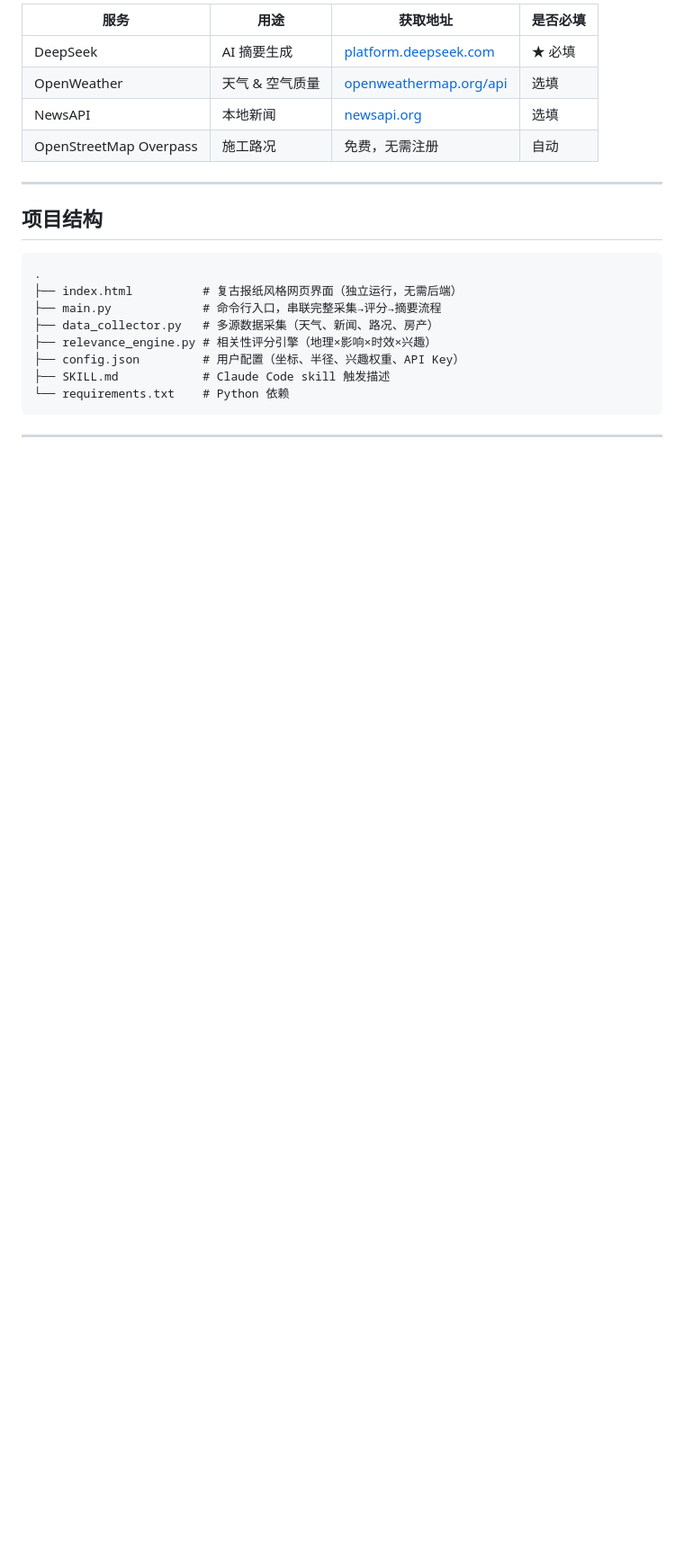
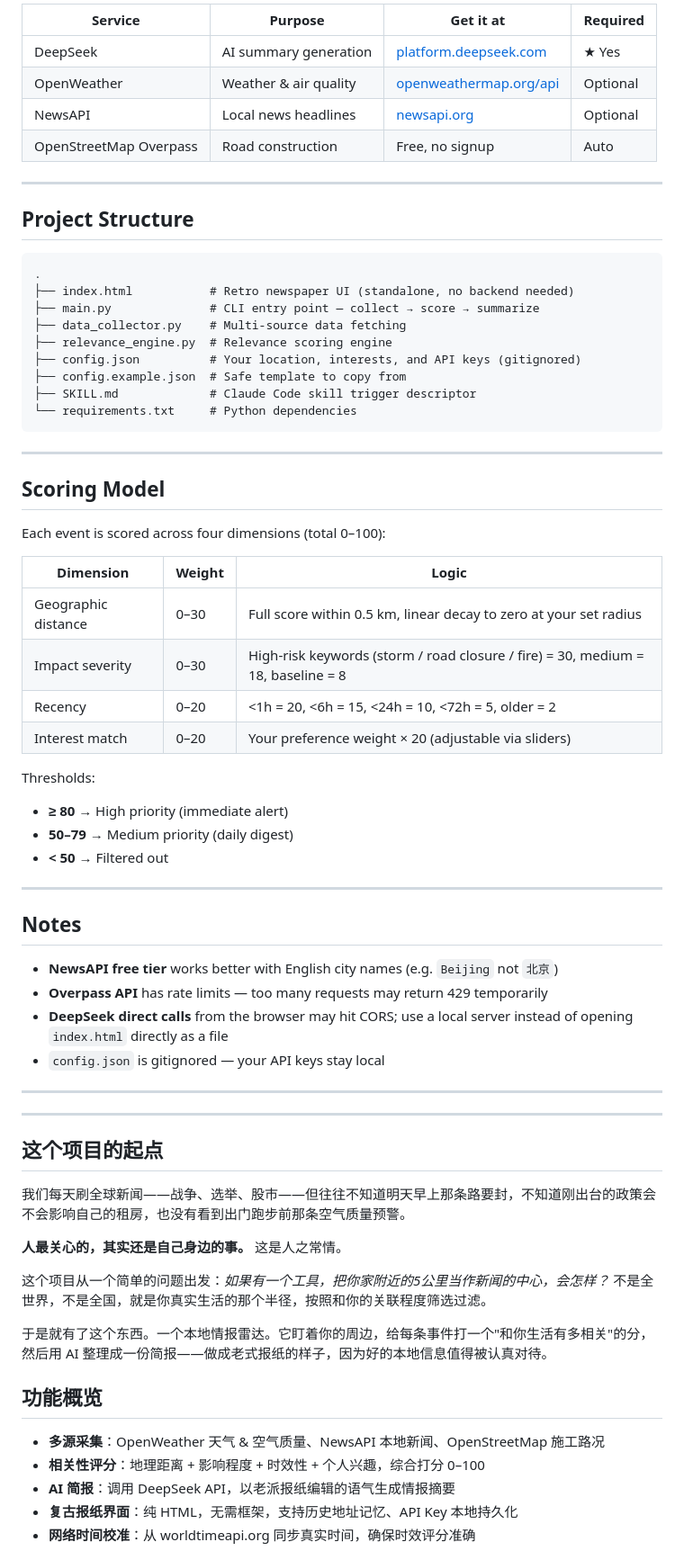
Before and after one commit to DongEva/local-intelligence-gazette, a Markdown page: README.md, the part around one of its changes. Shown at 90% size. Rendered like a GitHub page; blank space fills up the shorter version.

````diff
--- a/README.md
+++ b/README.md
@@ -83,25 +80,73 @@ python main.py --json
 
-| 服务 | 用途 | 获取地址 | 是否必填 |
-|------|------|----------|----------|
-| DeepSeek | AI 摘要生成 | [platform.deepseek.com](https://platform.deepseek.com) | ★ 必填 |
-| OpenWeather | 天气 & 空气质量 | [openweathermap.org/api](https://openweathermap.org/api) | 选填 |
-| NewsAPI | 本地新闻 | [newsapi.org](https://newsapi.org) | 选填 |
-| OpenStreetMap Overpass | 施工路况 | 免费，无需注册 | 自动 |
+| Service | Purpose | Get it at | Required |
+|---------|---------|-----------|----------|
+| DeepSeek | AI summary generation | [platform.deepseek.com](https://platform.deepseek.com) | ★ Yes |
+| OpenWeather | Weather & air quality | [openweathermap.org/api](https://openweathermap.org/api) | Optional |
+| NewsAPI | Local news headlines | [newsapi.org](https://newsapi.org) | Optional |
+| OpenStreetMap Overpass | Road construction | Free, no signup | Auto |
 
 ---
 
-## 项目结构
+## Project Structure
 
 ```
 .
-├── index.html          # 复古报纸风格网页界面（独立运行，无需后端）
-├── main.py             # 命令行入口，串联完整采集→评分→摘要流程
-├── data_collector.py   # 多源数据采集（天气、新闻、路况、房产）
-├── relevance_engine.py # 相关性评分引擎（地理×影响×时效×兴趣）
-├── config.json         # 用户配置（坐标、半径、兴趣权重、API Key）
-├── SKILL.md            # Claude Code skill 触发描述
-└── requirements.txt    # Python 依赖
+├── index.html           # Retro newspaper UI (standalone, no backend needed)
+├── main.py              # CLI entry point — collect → score → summarize
+├── data_collector.py    # Multi-source data fetching
+├── relevance_engine.py  # Relevance scoring engine
+├── config.json          # Your location, interests, and API keys (gitignored)
+├── config.example.json  # Safe template to copy from
+├── SKILL.md             # Claude Code skill trigger descriptor
+└── requirements.txt     # Python dependencies
 ```
 
 ---
 
+## Scoring Model
+
+Each event is scored across four dimensions (total 0–100):
+
+| Dimension | Weight | Logic |
+|-----------|--------|-------|
+| Geographic distance | 0–30 | Full score within 0.5 km, linear decay to zero at your set radius |
+| Impact severity | 0–30 | High-risk keywords (storm / road closure / fire) = 30, medium = 18, baseline = 8 |
+| Recency | 0–20 | <1h = 20, <6h = 15, <24h = 10, <72h = 5, older = 2 |
+| Interest match | 0–20 | Your preference weight × 20 (adjustable via sliders) |
+
+Thresholds:
+- **≥ 80** → High priority (immediate alert)
+- **50–79** → Medium priority (daily digest)
+- **< 50** → Filtered out
+
+---
+
+## Notes
+
+- **NewsAPI free tier** works better with English city names (e.g. `Beijing` not `北京`)
+- **Overpass API** has rate limits — too many requests may return 429 temporarily
+- **DeepSeek direct calls** from the browser may hit CORS; use a local server instead of opening `index.html` directly as a file
+- `config.json` is gitignored — your API keys stay local
+
+---
+
+---
+
+## 这个项目的起点
+
+我们每天刷全球新闻——战争、选举、股市——但往往不知道明天早上那条路要封，不知道刚出台的政策会不会影响自己的租房，也没有看到出门跑步前那条空气质量预警。
+
+**人最关心的，其实还是自己身边的事。** 这是人之常情。
+
+这个项目从一个简单的问题出发：*如果有一个工具，把你家附近的5公里当作新闻的中心，会怎样？* 不是全世界，不是全国，就是你真实生活的那个半径，按照和你的关联程度筛选过滤。
+
+于是就有了这个东西。一个本地情报雷达。它盯着你的周边，给每条事件打一个"和你生活有多相关"的分，然后用 AI 整理成一份简报——做成老式报纸的样子，因为好的本地信息值得被认真对待。
+
+## 功能概览
+
+- **多源采集**：OpenWeather 天气 & 空气质量、NewsAPI 本地新闻、OpenStreetMap 施工路况
+- **相关性评分**：地理距离 + 影响程度 + 时效性 + 个人兴趣，综合打分 0–100
+- **AI 简报**：调用 DeepSeek API，以老派报纸编辑的语气生成情报摘要
+- **复古报纸界面**：纯 HTML，无需框架，支持历史地址记忆、API Key 本地持久化
+- **网络时间校准**：从 worldtimeapi.org 同步真实时间，确保时效评分准确
+
````
Also changed, not shown: other parts of README.md (+85 -100 lines).
